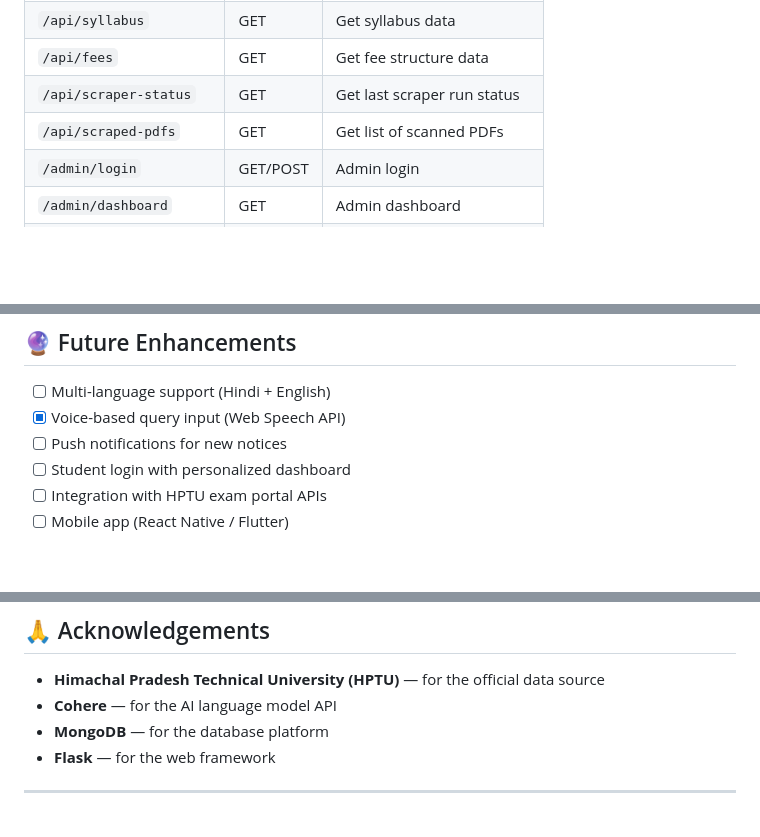
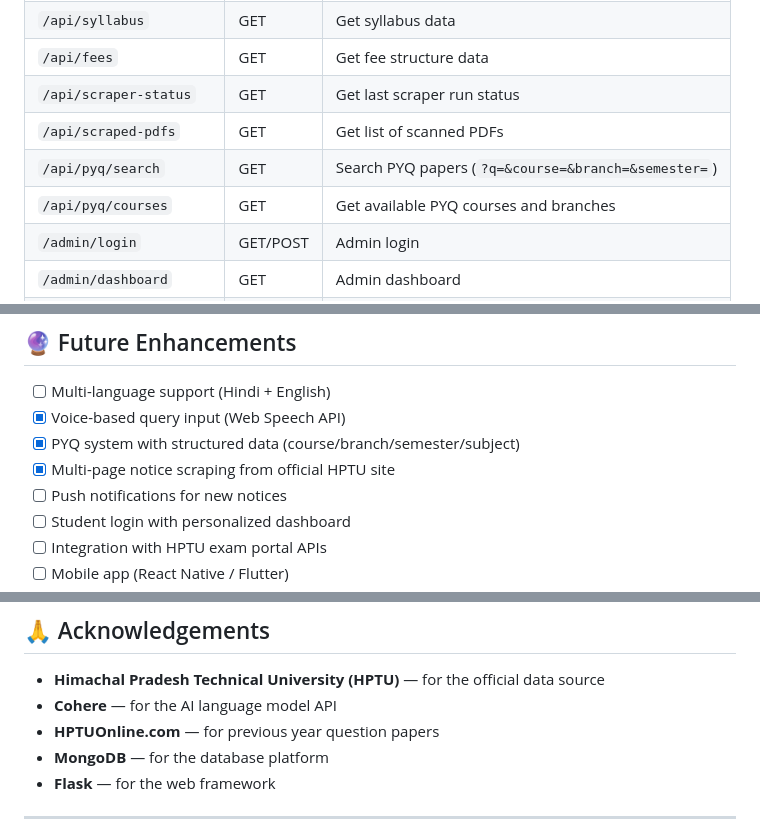
Before and after one commit to burgerbeast7/HPTU-ASIST, a Markdown page: README.md, 3 parts joined by grey strips. GitHub-like rendering; blank space fills up the shorter version.

```diff
--- a/README.md
+++ b/README.md
@@ -206,6 +215,8 @@ HPTU-AI-Assistant/
 | `/api/fees` | GET | Get fee structure data |
 | `/api/scraper-status` | GET | Get last scraper run status |
 | `/api/scraped-pdfs` | GET | Get list of scanned PDFs |
+| `/api/pyq/search` | GET | Search PYQ papers (`?q=&course=&branch=&semester=`) |
+| `/api/pyq/courses` | GET | Get available PYQ courses and branches |
 | `/admin/login` | GET/POST | Admin login |
 | `/admin/dashboard` | GET | Admin dashboard |
 | `/admin/trigger-scrape` | POST | Manually trigger scraper |
@@ -242,6 +253,8 @@ web: gunicorn run:app
 
 - [ ] Multi-language support (Hindi + English)
 - [x] Voice-based query input (Web Speech API)
+- [x] PYQ system with structured data (course/branch/semester/subject)
+- [x] Multi-page notice scraping from official HPTU site
 - [ ] Push notifications for new notices
 - [ ] Student login with personalized dashboard
 - [ ] Integration with HPTU exam portal APIs
@@ -259,6 +272,7 @@ This project is licensed under the **MIT License**.
 
 - **Himachal Pradesh Technical University (HPTU)** — for the official data source
 - **Cohere** — for the AI language model API
+- **HPTUOnline.com** — for previous year question papers
 - **MongoDB** — for the database platform
 - **Flask** — for the web framework
 
```
Also changed, not shown: other parts of README.md (+12 -3 lines).
